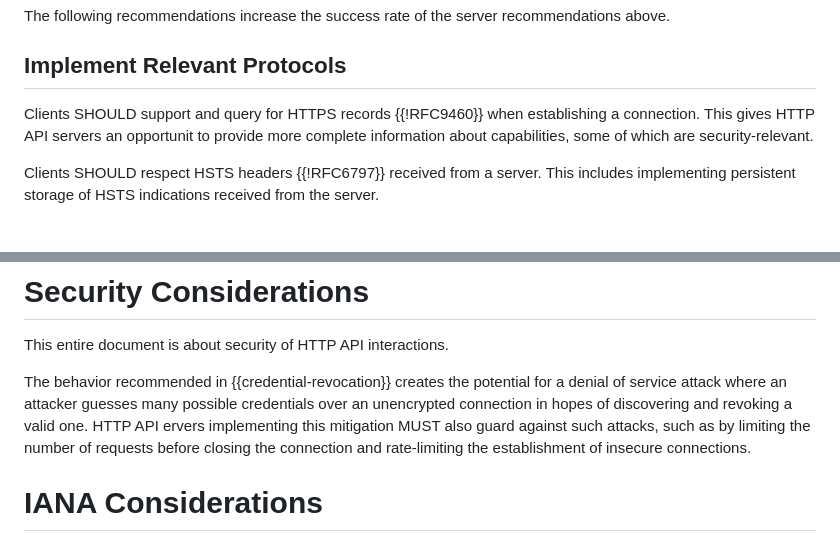
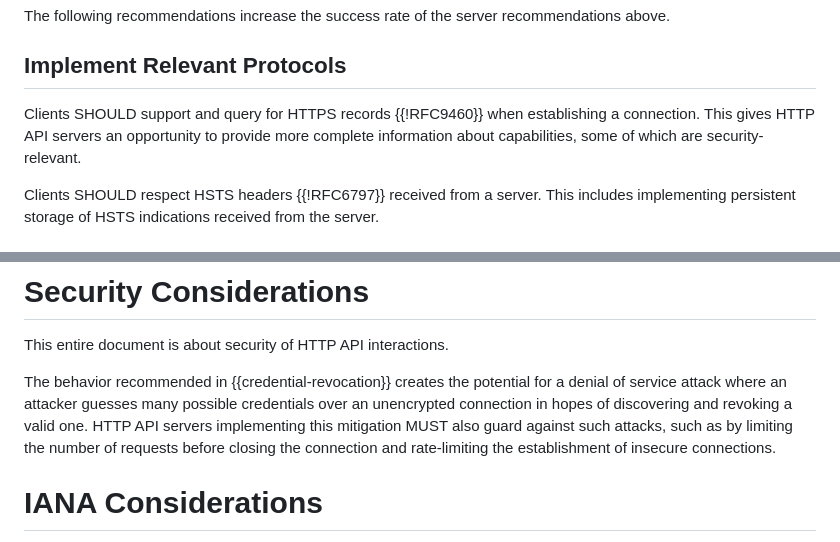
Before and after one commit to ietf-wg-httpapi/httpapi-privacy, a Markdown page: draft-ietf-httpapi-privacy.md, 2 parts joined by grey strips. Rendered like a GitHub page.

Commit message:
Apply suggestions from code review
Typo fixes from Martin.

Co-authored-by: Martin Thomson <mt@lowentropy.net>

```diff
--- a/draft-ietf-httpapi-privacy.md
+++ b/draft-ietf-httpapi-privacy.md
@@ -198,7 +198,7 @@ recommendations above.
 ## Implement Relevant Protocols
 
 Clients SHOULD support and query for HTTPS records {{!RFC9460}} when
-establishing a connection. This gives HTTP API servers an opportunit
+establishing a connection. This gives HTTP API servers an opportunity
 to provide more
 complete information about capabilities, some of which are security-relevant.
 
@@ -229,7 +229,7 @@ This entire document is about security of HTTP API interactions.
 The behavior recommended in {{credential-revocation}} creates the potential for
 a denial of service attack where an attacker guesses many possible credentials
 over an unencrypted connection in hopes of discovering and revoking a valid one.
-HTTP API ervers implementing this mitigation MUST also guard against such attacks, such
+HTTP API servers implementing this mitigation MUST also guard against such attacks, such
 as by limiting the number of requests before closing the connection and
 rate-limiting the establishment of insecure connections.
 
```
Also changed, not shown: other parts of draft-ietf-httpapi-privacy.md (+2 -2 lines).
